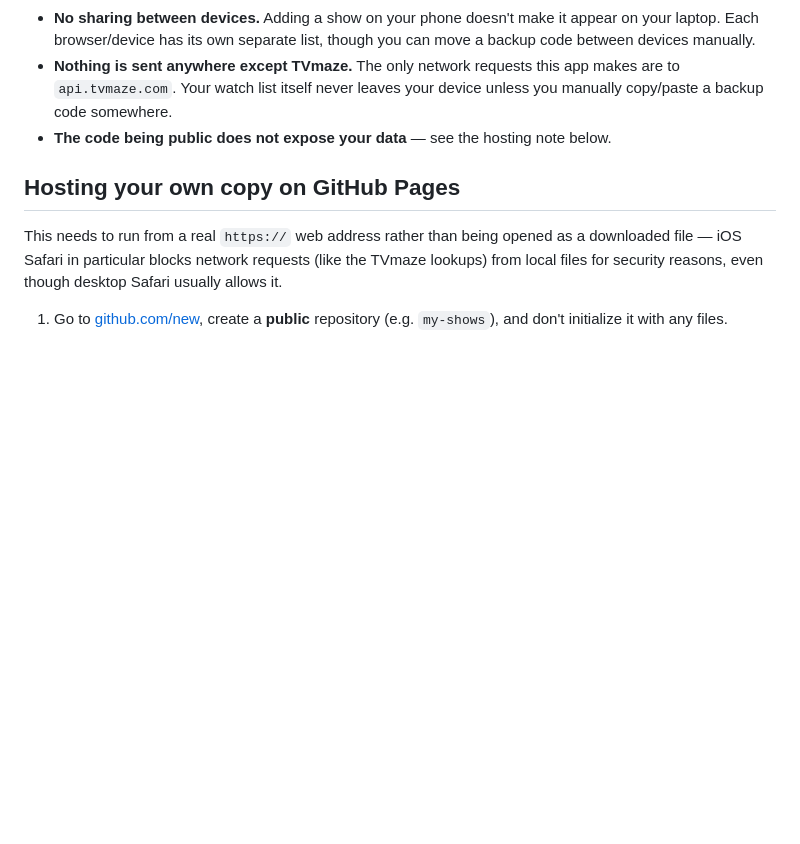
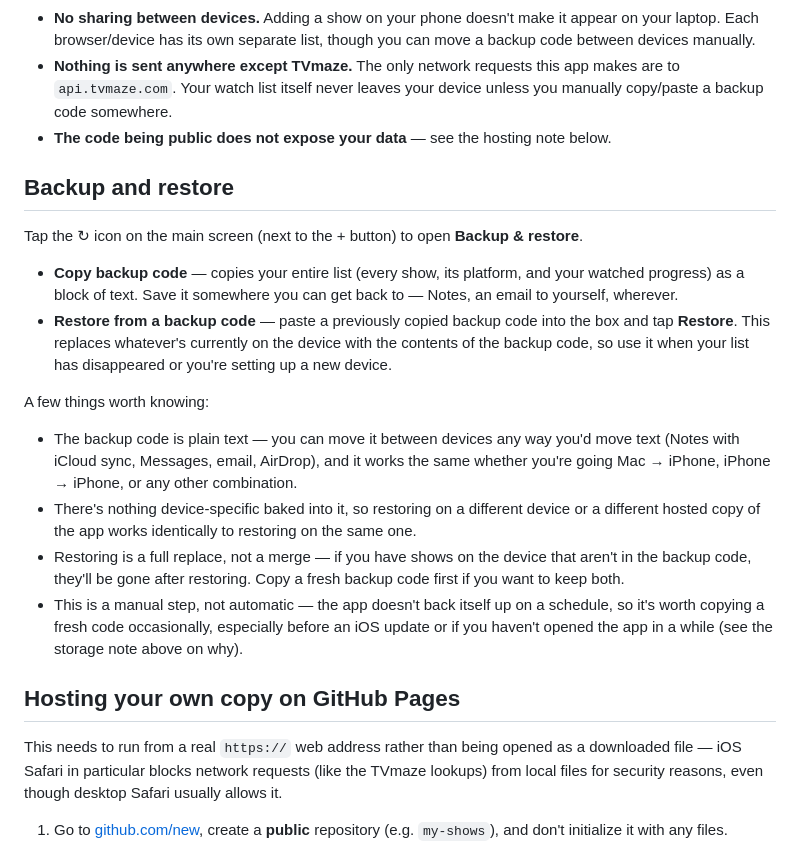
Before and after one commit to CyberAdvisor/TV-Time, a Markdown page: README.md, the part around the change. GitHub-like rendering; blank space fills up the shorter version.

Commit message:
Add files via upload
Expanded backup/restore explaination

```diff
--- a/README.md
+++ b/README.md
@@ -34,6 +34,20 @@ A single self-contained `index.html` file — plain HTML, CSS, and JavaScript. N
 - **Nothing is sent anywhere except TVmaze.** The only network requests this app makes are to `api.tvmaze.com`. Your watch list itself never leaves your device unless you manually copy/paste a backup code somewhere.
 - **The code being public does not expose your data** — see the hosting note below.
 
+## Backup and restore
+
+Tap the ↻ icon on the main screen (next to the + button) to open **Backup & restore**.
+
+- **Copy backup code** — copies your entire list (every show, its platform, and your watched progress) as a block of text. Save it somewhere you can get back to — Notes, an email to yourself, wherever.
+- **Restore from a backup code** — paste a previously copied backup code into the box and tap **Restore**. This replaces whatever's currently on the device with the contents of the backup code, so use it when your list has disappeared or you're setting up a new device.
+
+A few things worth knowing:
+
+- The backup code is plain text — you can move it between devices any way you'd move text (Notes with iCloud sync, Messages, email, AirDrop), and it works the same whether you're going Mac → iPhone, iPhone → iPhone, or any other combination.
+- There's nothing device-specific baked into it, so restoring on a different device or a different hosted copy of the app works identically to restoring on the same one.
+- Restoring is a full replace, not a merge — if you have shows on the device that aren't in the backup code, they'll be gone after restoring. Copy a fresh backup code first if you want to keep both.
+- This is a manual step, not automatic — the app doesn't back itself up on a schedule, so it's worth copying a fresh code occasionally, especially before an iOS update or if you haven't opened the app in a while (see the storage note above on why).
+
 ## Hosting your own copy on GitHub Pages
 
 This needs to run from a real `https://` web address rather than being opened as a downloaded file — iOS Safari in particular blocks network requests (like the TVmaze lookups) from local files for security reasons, even though desktop Safari usually allows it.
```
